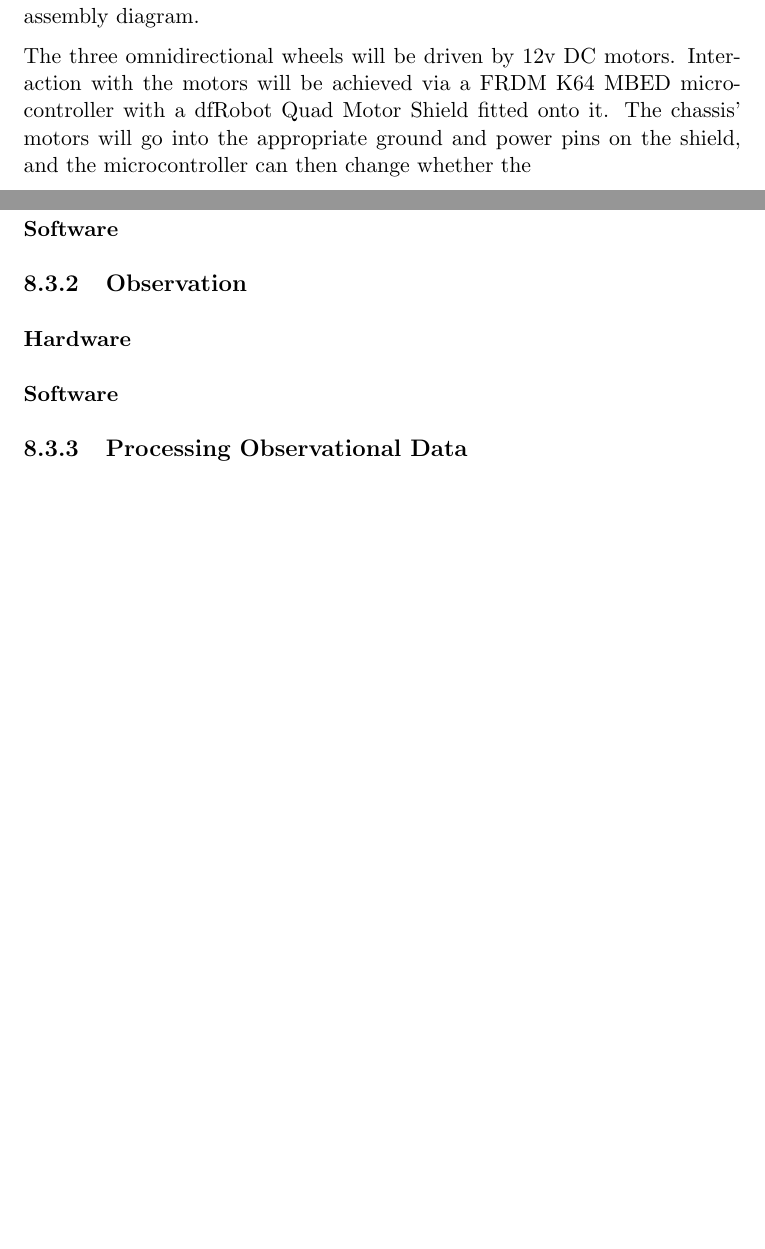
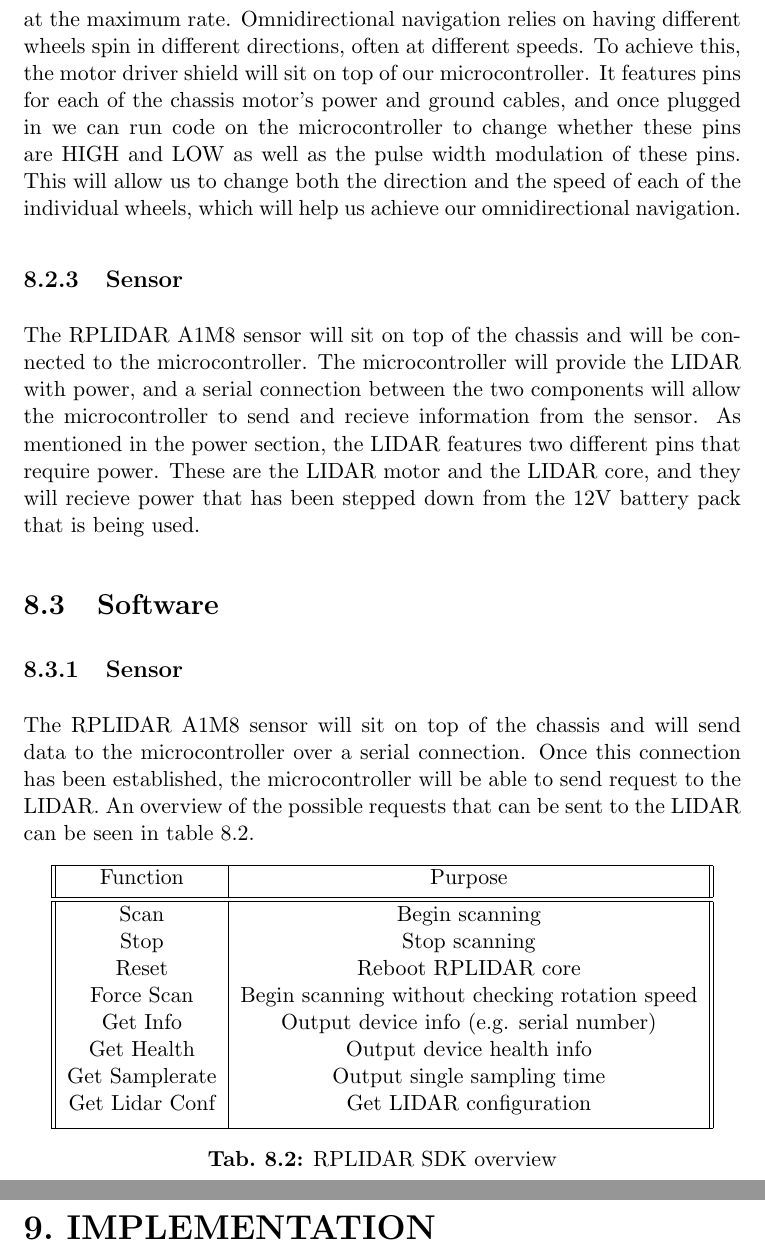
Before and after one commit to liambrand/project-report, a LaTeX thesis (main.tex, which reads SYNTHESIS/text.tex): two parts of pages 31 and 32 of 44 before the commit and two parts of pages 32 and 33 of 42 after it, joined at a grey line, cut at the place of the change, the shorter picture padded with empty space. The pictures show the PDF file main.pdf that the author committed with the source.

Commit message:
Hardware design section draft

```diff
--- a/SYNTHESIS/text.tex
+++ b/SYNTHESIS/text.tex
@@ -67,3 +71,6 @@
 				\label{table:1}
 			\end{table}
 
+			To save on cost and complexity, it would be ideal to only use a single battery for the robot's power source. The plan is to use a single battery pack that holds 8 1.5V batteries giving us the 12V we need for the highest voltage component.
+
+		\subsection{Microcontroller}
@@ -69,0 +81,6 @@
+			To manipulate the robot the way we want, we cannot simply supply all the wheels with full power all the time. This will make them constantly spin at the maximum rate. Omnidirectional navigation relies on having different wheels spin in different directions, often at different speeds. To achieve this, the motor driver shield will sit on top of our microcontroller. It features pins for each of the chassis motor's power and ground cables, and once plugged in we can run code on the microcontroller to change whether these pins are HIGH and LOW as well as the pulse width modulation of these pins. It was chosen for its ease of use and available documentation, as well as its immediate compatibility with the FRDM-K64F, installation will be as easy as plugged it into the board's GPIO pins. This will allow us to change both the direction and the speed of each of the individual wheels, which will help us achieve our omnidirectional navigation.
+
+		\subsection{Sensor}
+		The RPLIDAR A1M8 sensor will sit on top of the chassis and will be connected to the microcontroller. The microcontroller will provide the LIDAR with power, and a serial connection between the two components will allow the microcontroller to send and recieve information from the sensor. As mentioned in the power section, the LIDAR features two different pins that require power. These are the LIDAR motor and the LIDAR core, and they will recieve power that has been stepped down from the 12V battery pack that is being used.
+
+	\section{Software}
@@ -70,26 +96,25 @@
+		\subsection{Sensor}
+		The RPLIDAR A1M8 sensor will sit on top of the chassis and will send data to the microcontroller over a serial connection. Once this connection has been established, the microcontroller will be able to send request to the LIDAR. An overview of the possible requests that can be sent to the LIDAR can be seen in table \ref{table:2}.
+
+		\begin{table}[h!]
+			\centering
+			\begin{tabular}{||c | c||}
+				\hline
+				Function & Purpose  \\ [0.5ex]
+				\hline\hline
+				Scan & Begin scanning  \\
+				Stop & Stop scanning  \\
+				Reset & Reboot RPLIDAR core  \\
+				Force Scan & Begin scanning without checking rotation speed  \\
+				Get Info & Output device info (e.g. serial number)  \\
+				Get Health & Output device health info  \\
+				Get Samplerate & Output single sampling time  \\
+				Get Lidar Conf & Get LIDAR configuration  \\ [1ex]
+				\hline
+			\end{tabular}
+			\caption{RPLIDAR SDK overview}
+			\label{table:2}
+		\end{table}
 
 
 
-
-
-
-	\section{Software}
-
-		\subsection{Movement}
-		The first of the core product requirements is that the robot must be capable of movement. There are both hardware and software elements to how movement will be achieved, so this section will be appropriately divided as such.
-
-			\subsubsection{Hardware}
-			The foundation of the robot's structure is the three wheeled omnidirectional chassis which will need to be assembled so that it resembles the chassis' assembly diagram.
-			% should the chassis' assembly with the relevant diagram be in the design or the implementation?
-			% what about power calculations with regards to the power source?
-
-			 The three omnidirectional wheels will be driven by 12v DC motors. Interaction with the motors will be achieved via a FRDM K64 MBED microcontroller with a dfRobot Quad Motor Shield fitted onto it. The chassis' motors will go into the appropriate ground and power pins on the shield, and the microcontroller can then change whether the
-
-			\subsubsection{Software}
-
-
-		\subsection{Observation}
-			\subsubsection{Hardware}
-			\subsubsection{Software}
-
-		\subsection{Processing Observational Data}
@@ -106,12 +121,2 @@
-		\section{Observation}
-		\section{Processing Observational Data}
-
 	\chapter{Implementation}
-		\section{Movement}
-		\section{Observation}
-		\section{Processing Observational Data}
-
 	\chapter{Testing}
-		\section{Movement}
-		\section{Observation}
-		\section{Processing Observational Data}
```
Also changed, not shown: main.pdf, SYNTHESIS/text.tex (35 more changed lines).
